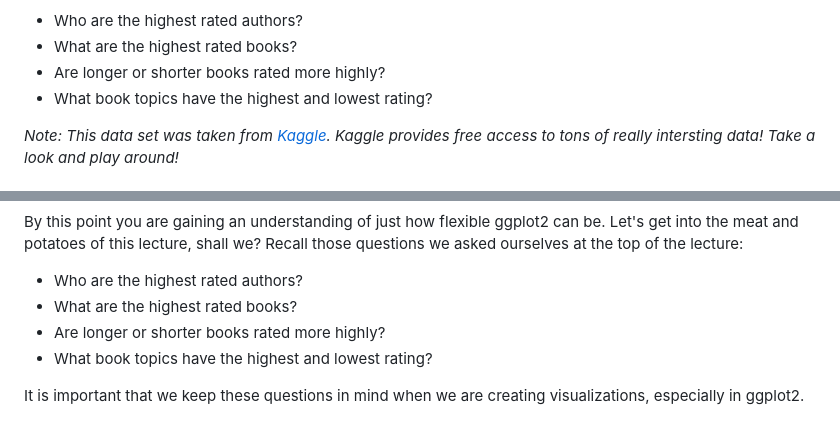
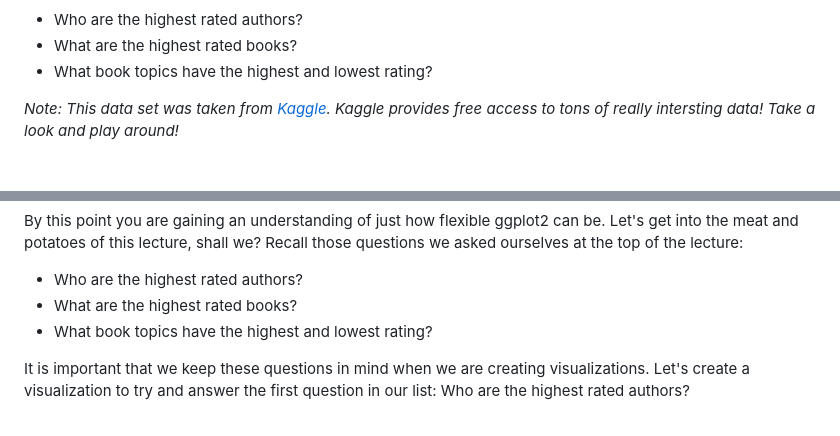
Before and after one commit to kosarekn/Romance-Novel-Data-Visualization-Workshop, a Markdown page: Romance-Novel-Data-Visualization-Lecture.md, 2 parts joined by grey strips. Drawn GitHub-style.

Commit message:
Lecture Updates
Lecture Updates

```diff
--- a/Romance-Novel-Data-Visualization-Lecture.md
+++ b/Romance-Novel-Data-Visualization-Lecture.md
@@ -46,7 +46,6 @@ On the topic of exploring data suited to our interests, I have chosen a romance
 
 * Who are the highest rated authors?
 * What are the highest rated books?
-* Are longer or shorter books rated more highly?
 * What book topics have the highest and lowest rating?
 
 *Note: This data set was taken from [Kaggle](https://www.kaggle.com/datasets). Kaggle provides free access to tons of really intersting data! Take a look and play around!*
@@ -308,7 +307,6 @@ By this point you are gaining an understanding of just how flexible ggplot2 can
 
 * Who are the highest rated authors?
 * What are the highest rated books?
-* Are longer or shorter books rated more highly?
 * What book topics have the highest and lowest rating?
 
-It is important that we keep these questions in mind when we are creating visualizations, especially in ggplot2.
+It is important that we keep these questions in mind when we are creating visualizations. Let's create a visualization to try and answer the first question in our list: Who are the highest rated authors?
```
